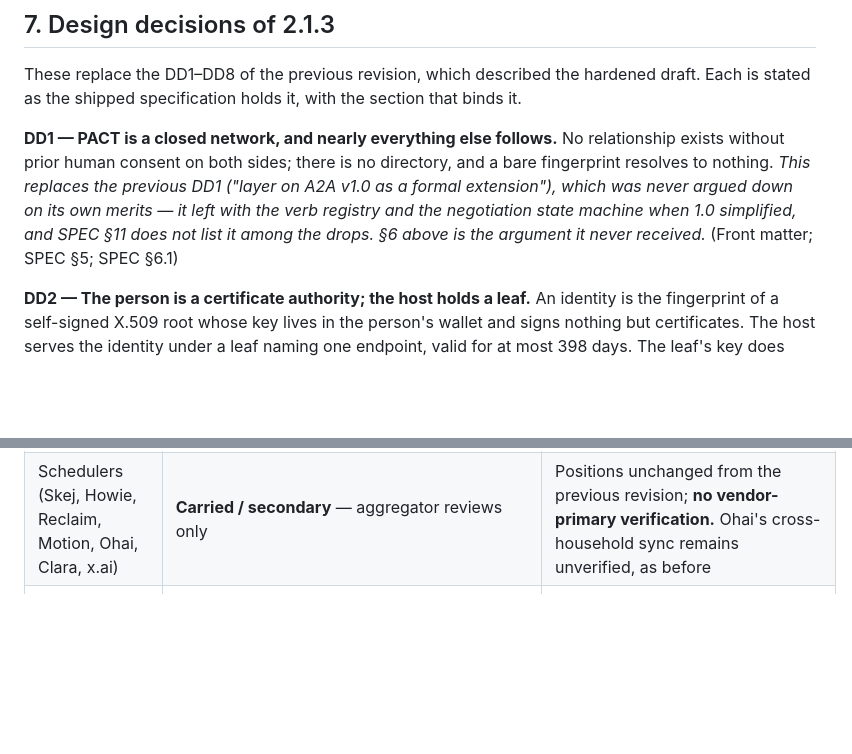
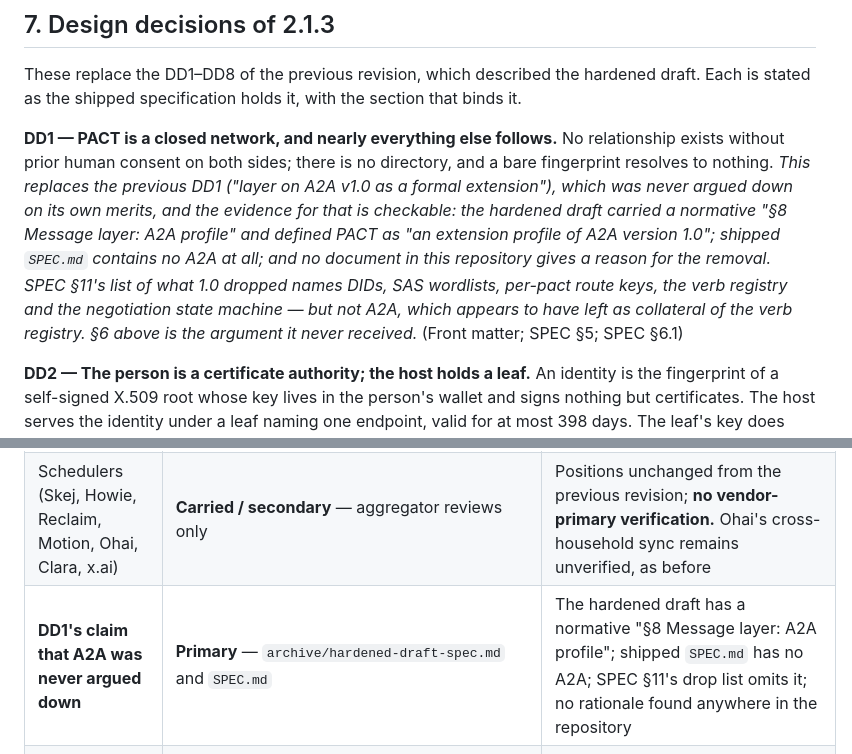
Before and after one commit to humandelegatedtrustprotocol/hdtp-spec, a Markdown page: docs/landscape-and-roadmap.md, 2 parts joined by grey strips. Drawn GitHub-style; blank space fills up the shorter version.

Commit message:
DD1's claim about A2A rests on the draft that carried it, not on an absence
DD1 said A2A layering "was never argued down on its own merits" and offered one piece of
evidence for it: that SPEC §11's drop list does not name A2A. That is an inference about
intent drawn from an absence, and the document that would settle it was on disk unread.

It is read now, and the claim holds with better evidence than it had. The hardened draft
carries a normative "§8 Message layer: A2A profile" and defines PACT as "an extension
profile of A2A version 1.0" -- twenty-nine mentions, discovery through the Agent Card,
negotiations through the A2A task lifecycle. Shipped SPEC.md contains no A2A at all. And
nothing in any of the four repositories gives a reason for the removal. So the sentence
now cites what a reader can check rather than what a reader must take on trust, and §12
gains a row recording that this specific claim was verified against a primary source.

Gates on this tree: vectors:check 108/108 with the 1.x guard, build 55 pages, and the
companion's diagram rendered headlessly.

```diff
--- a/docs/landscape-and-roadmap.md
+++ b/docs/landscape-and-roadmap.md
@@ -661,10 +661,14 @@ stated as the shipped specification holds it, with the section that binds it.
 
 **DD1 — PACT is a closed network, and nearly everything else follows.** No relationship exists
 without prior human consent on both sides; there is no directory, and a bare fingerprint resolves to
-nothing. *This replaces the previous DD1 ("layer on A2A v1.0 as a formal extension"), which was never
-argued down on its own merits — it left with the verb registry and the negotiation state machine when
-1.0 simplified, and SPEC §11 does not list it among the drops. §6 above is the argument it
-never received.* (Front matter; SPEC §5; SPEC §6.1)
+nothing. *This replaces the previous DD1 ("layer on A2A v1.0 as a formal extension"), which was
+never argued down on its own merits, and the evidence for that is checkable: the hardened draft
+carried a normative "§8 Message layer: A2A profile" and defined PACT as "an extension profile of
+A2A version 1.0"; shipped `SPEC.md` contains no A2A at all; and no document in this repository
+gives a reason for the removal. SPEC §11's list of what 1.0 dropped names DIDs, SAS wordlists,
+per-pact route keys, the verb registry and the negotiation state machine — but not A2A, which
+appears to have left as collateral of the verb registry. §6 above is the argument it never
+received.* (Front matter; SPEC §5; SPEC §6.1)
 
 **DD2 — The person is a certificate authority; the host holds a leaf.** An identity is the
 fingerprint of a self-signed X.509 root whose key lives in the person's wallet and signs nothing but
@@ -840,6 +844,7 @@ re-verification, and it is stated as such rather than silently upgraded.
 | **ANEX dormancy** | **Primary** — GitHub API on the repository | 3 stars, last commit 2024-12-10, not archived |
 | agentgateway at the Linux Foundation; ContextForge scope | **Secondary** — Linux Foundation press and IBM docs via search | |
 | Schedulers (Skej, Howie, Reclaim, Motion, Ohai, Clara, x.ai) | **Carried / secondary** — aggregator reviews only | Positions unchanged from the previous revision; **no vendor-primary verification.** Ohai's cross-household sync remains unverified, as before |
+| **DD1's claim that A2A was never argued down** | **Primary** — `archive/hardened-draft-spec.md` and `SPEC.md` | The hardened draft has a normative "§8 Message layer: A2A profile"; shipped `SPEC.md` has no A2A; SPEC §11's drop list omits it; no rationale found anywhere in the repository |
 | Every PACT claim in this document | **Primary** — `SPEC.md` 2.1.3, cited by section | The `queued_for_human` claim in §5.2 additionally checked against the reference node at `internal/messaging/service.go:122` |
 
 ---
```
